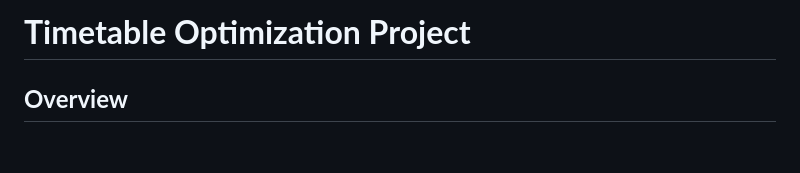
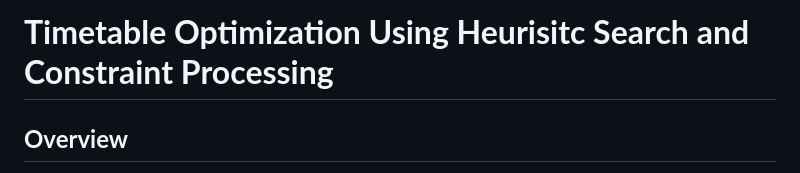
Before and after one commit to kuladeep1906/TimetableOptimization, a Markdown page: README.md, the part around the change. Drawn GitHub-style; blank space fills up the shorter version.

```diff
--- a/README.md
+++ b/README.md
@@ -1,4 +1,4 @@
-# **Timetable Optimization Project**
+# **Timetable Optimization Using Heurisitc Search and Constraint Processing**
 
 ## **Overview**
 This project is a sophisticated timetable optimization system that uses advanced algorithms to generate efficient and conflict-free schedules. It is designed to handle complex constraints such as teacher availability, room capacity, course prerequisites, and preferred timeslots. The system provides a user-friendly web interface for selecting optimization algorithms and visualizing results, including progress graphs and algorithm comparisons.
```
